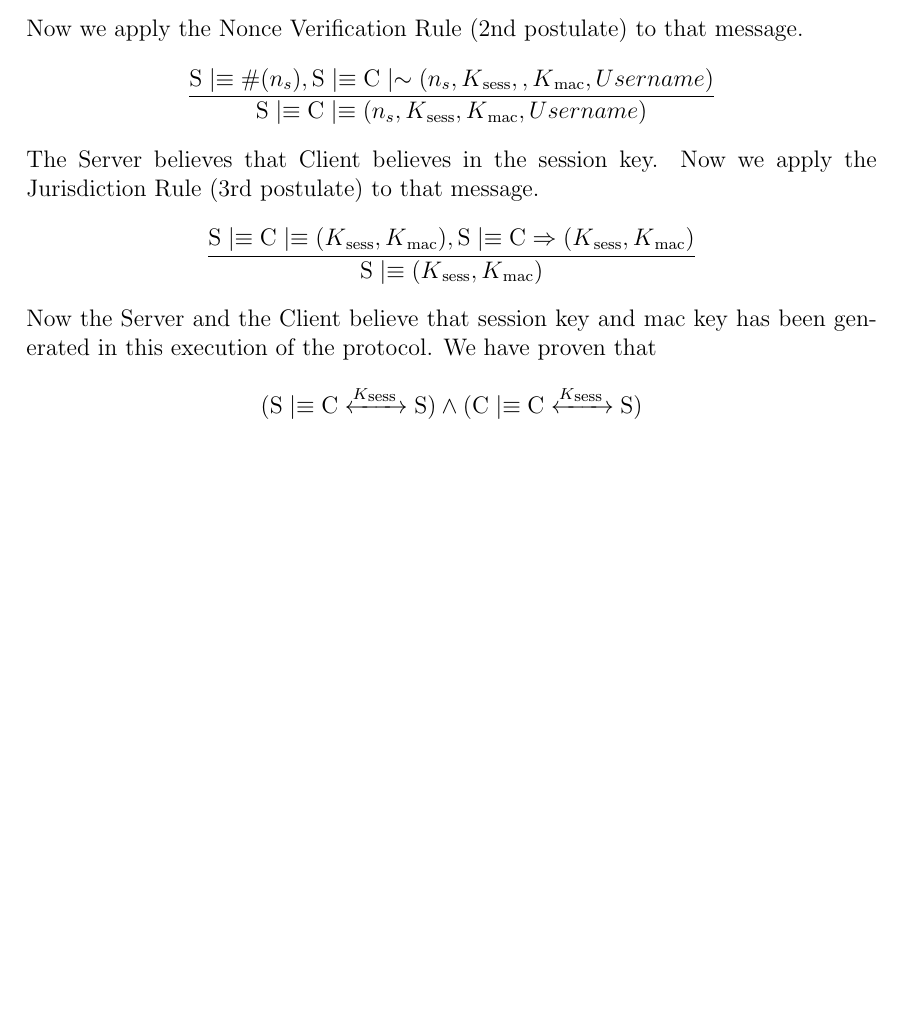
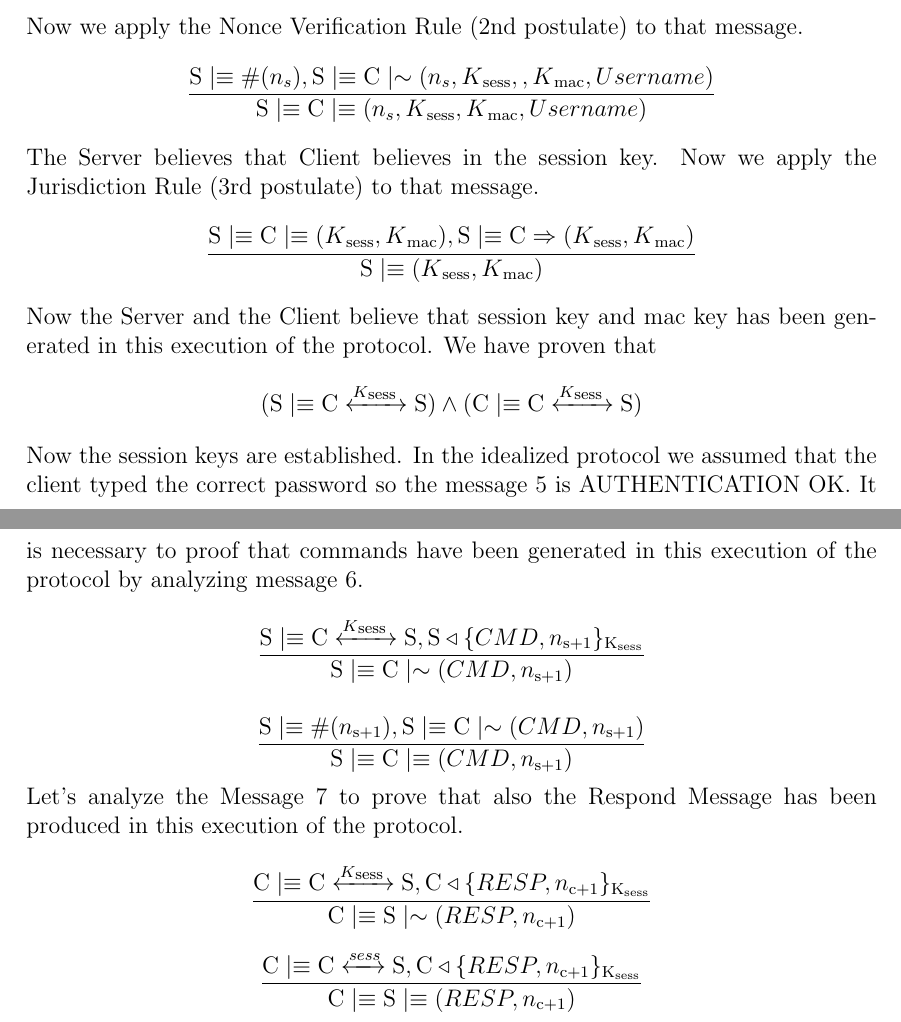
Before and after one commit to psoftware/secure-fap, a LaTeX thesis (docs/maindoc/cybersecurity.tex, which reads docs/maindoc/chapters/description_protocol.tex): part of page 6 of 6 before the commit and two parts of pages 6 and 7 of 7 after it, the two joined at a grey line, cut so that both start at the same text, the shorter picture padded with empty space. Compiled offline with pdfLaTeX.

Commit message:
Completed proof of protocol

```diff
--- a/docs/maindoc/chapters/description_protocol.tex
+++ b/docs/maindoc/chapters/description_protocol.tex
@@ -85,3 +84,15 @@ The Server believes that Client believes in the session key. Now we apply the Ju
         {\textnormal{S} \believes (K\textsubscript{sess},K\textsubscript{mac}) } \]
 Now the Server and the Client believe that session key and mac key has been generated in this execution of the protocol. We have proven that
 \[ (\textnormal{S} \believes \textnormal{C} \sharekey{K\textsubscript{sess }} \textnormal{S}) \wedge (\textnormal{C} \believes \textnormal{C} \sharekey{K\textsubscript{sess }} \textnormal{S}) \]
+Now the session keys are established. In the idealized protocol we assumed that the client typed the correct password so the message 5 is AUTHENTICATION OK. It is necessary to proof that commands have been generated in this execution of the protocol by analyzing message 6.
+\[ \frac{\textnormal{S} \believes \textnormal{C} \sharekey{K\textsubscript{sess }} \textnormal{S}, \textnormal{S} \sees \lbrace CMD, n\textsubscript{s+1} \rbrace \textsubscript{K\textsubscript{sess}} }{ \textnormal{S} \believes \textnormal{C} \oncesaid (CMD,n\textsubscript{s+1}) }\]
+
+\[ \frac{ \textnormal{S} \believes \fresh{n\textsubscript{s+1}}, \textnormal{S} \believes \textnormal{C} \oncesaid (CMD,n\textsubscript{s+1}) }
+        {\textnormal{S} \believes \textnormal{C} \believes (CMD,n\textsubscript{s+1})}\]
+Let's analyze the Message 7 to prove that also the Respond Message has been produced in this execution of the protocol.
+
+\[ \frac{\textnormal{C} \believes \textnormal{C} \sharekey{K\textsubscript{sess }} \textnormal{S}, \textnormal{C} \sees \lbrace RESP, n\textsubscript{c+1} \rbrace \textsubscript{K\textsubscript{sess}}}{ \textnormal{C} \believes \textnormal{S} \oncesaid (RESP,n\textsubscript{c+1})}
+\]
+
+\[ \frac{\textnormal{C} \believes \textnormal{C} \sharekey{sess } \textnormal{S}, \textnormal{C} \sees \lbrace RESP,n\textsubscript{c+1} \rbrace \textsubscript{K\textsubscript{sess}} }{\textnormal{C} \believes \textnormal{S} \believes (RESP,n\textsubscript{c+1})}
+\]
```
Also changed, not shown: docs/maindoc/chapters/description_protocol.tex (3 more changed lines).
